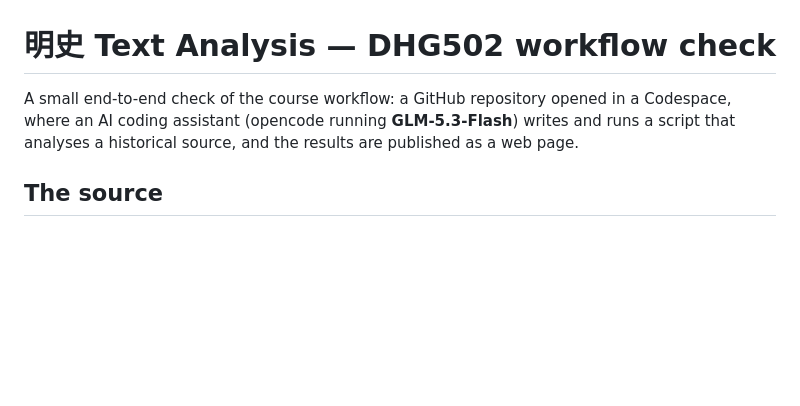
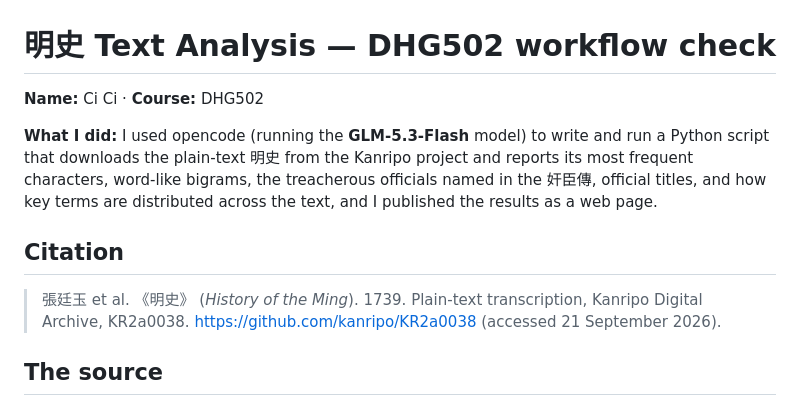
Before and after one commit to yiyangzhao23/dhg502, a Markdown page: README.md, the part around the change. Drawn GitHub-style; blank space fills up the shorter version.

Commit message:
README: add name, course code, description, and source citation

```diff
--- a/README.md
+++ b/README.md
@@ -1,9 +1,18 @@
 # 明史 Text Analysis — DHG502 workflow check
 
-A small end-to-end check of the course workflow: a GitHub repository opened in
-a Codespace, where an AI coding assistant (opencode running **GLM-5.3-Flash**)
-writes and runs a script that analyses a historical source, and the results are
-published as a web page.
+**Name:** Ci Ci · **Course:** DHG502
+
+**What I did:** I used opencode (running the **GLM-5.3-Flash** model) to write
+and run a Python script that downloads the plain-text 明史 from the Kanripo
+project and reports its most frequent characters, word-like bigrams, the
+treacherous officials named in the 奸臣傳, official titles, and how key terms are
+distributed across the text, and I published the results as a web page.
+
+## Citation
+
+> 張廷玉 et al. 《明史》 (*History of the Ming*). 1739. Plain-text transcription,
+> Kanripo Digital Archive, KR2a0038.
+> <https://github.com/kanripo/KR2a0038> (accessed 21 September 2026).
 
 ## The source
 
```
